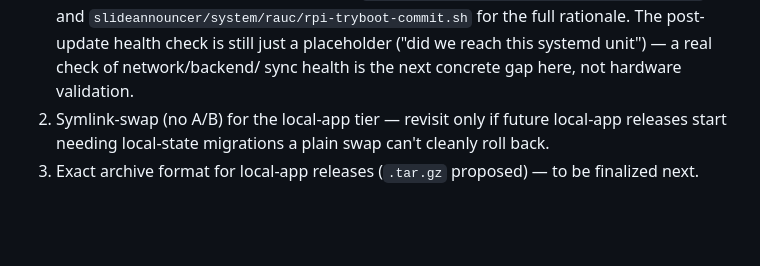
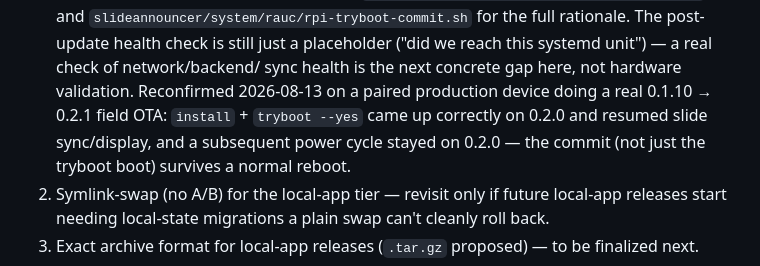
Before and after one commit to fiforms/announcementslides, a Markdown page: SLIDE_ANNOUNCER.md, the part around the change. GitHub-like rendering; blank space fills up the shorter version.

Commit message:
Confirmed hardware tested OTA updating

```diff
--- a/SLIDE_ANNOUNCER.md
+++ b/SLIDE_ANNOUNCER.md
@@ -991,6 +991,11 @@ window on one device, to keep failure attribution simple.
    rationale. The post-update health check is still just a placeholder
    ("did we reach this systemd unit") — a real check of network/backend/
    sync health is the next concrete gap here, not hardware validation.
+   Reconfirmed 2026-08-13 on a paired production device doing a real
+   0.1.10 → 0.2.1 field OTA: `install` + `tryboot --yes` came up correctly
+   on 0.2.0 and resumed slide sync/display, and a subsequent power cycle
+   stayed on 0.2.0 — the commit (not just the tryboot boot) survives a
+   normal reboot.
 2. Symlink-swap (no A/B) for the local-app tier — revisit only if future
    local-app releases start needing local-state migrations a plain swap
    can't cleanly roll back.
```
